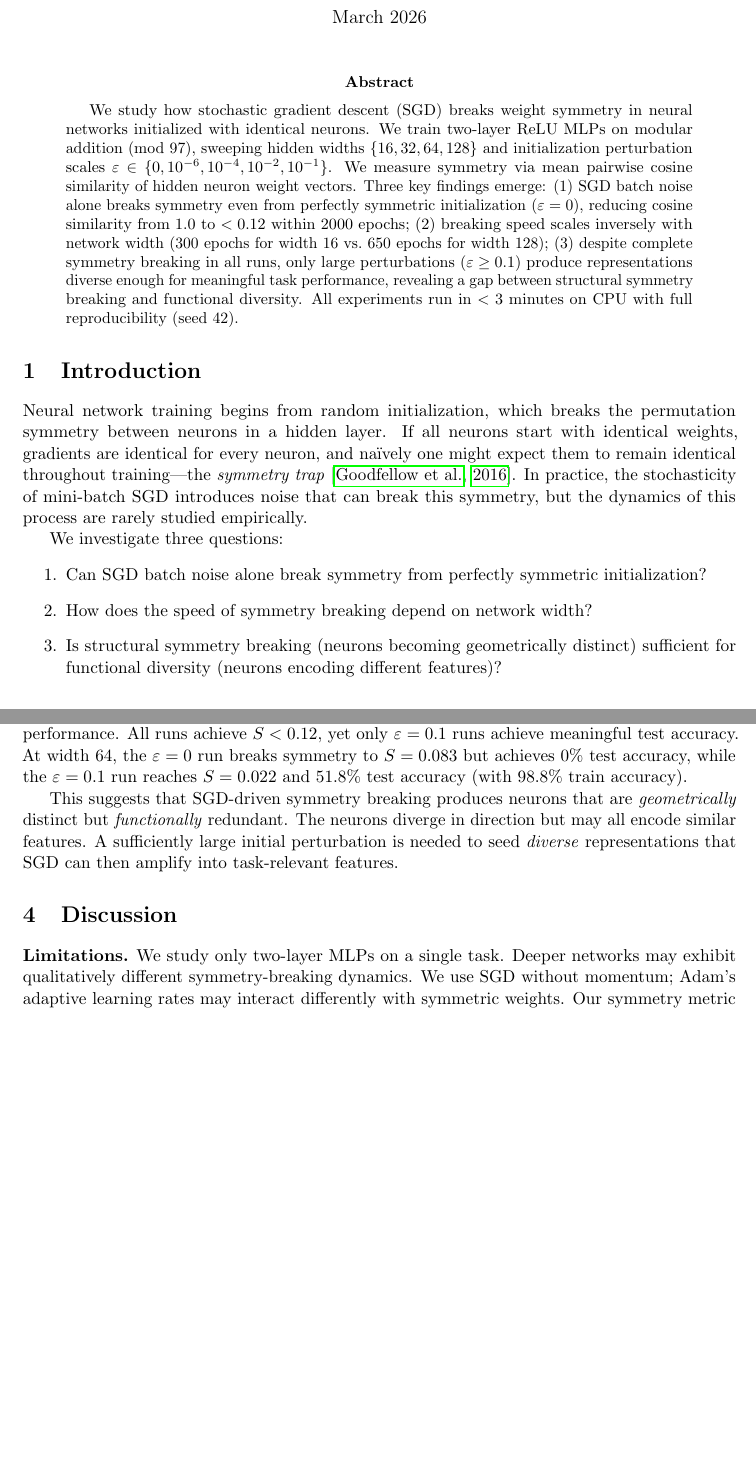
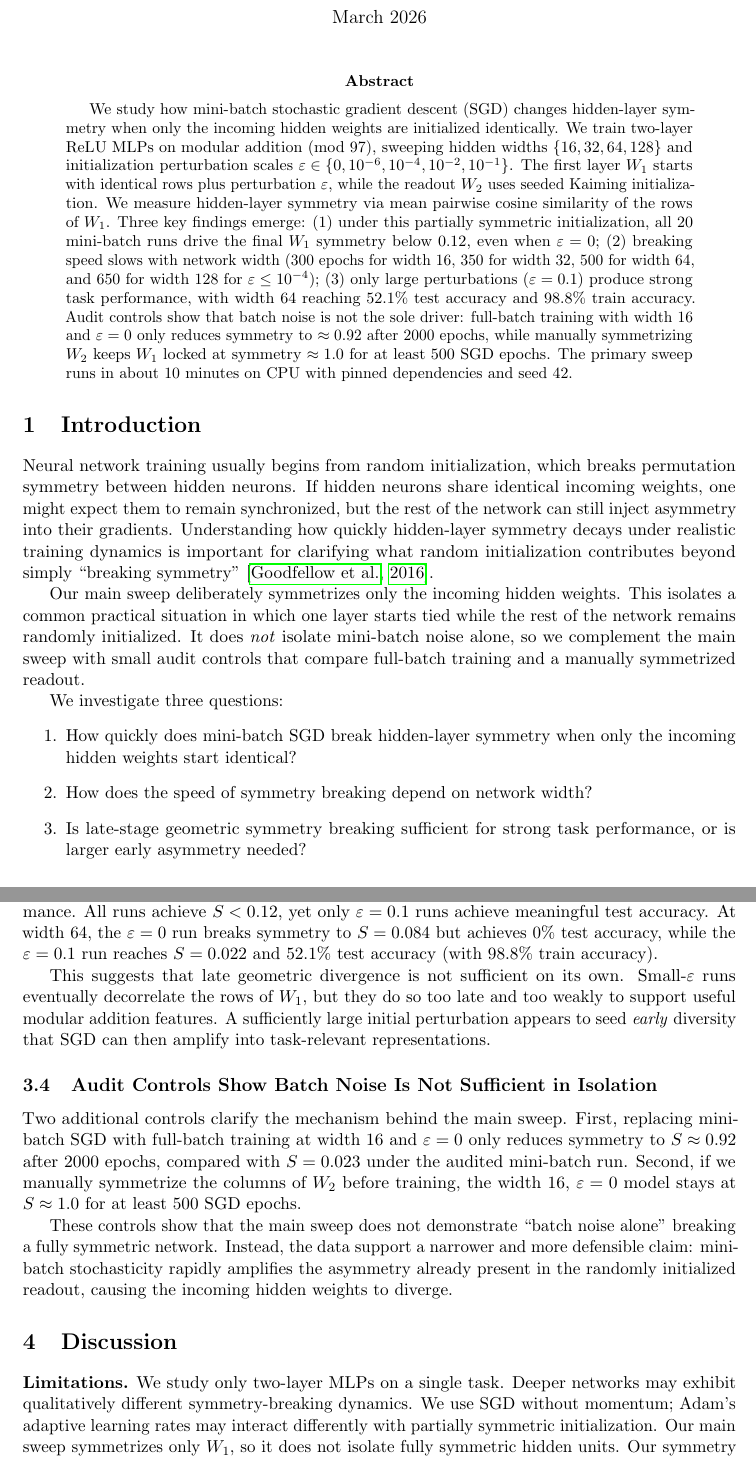
Before and after one commit to davidydu/Claw4S, a LaTeX paper (submissions/symmetry-breaking/research_note/main.tex): two parts of pages 1 and 3 of 3 before the commit and two parts of pages 1 and 3 of 4 after it, joined at a grey line, cut so that both start at the same text, the shorter picture padded with empty space. Compiled offline with pdfLaTeX.

Commit message:
fix: align symmetry-breaking claims with verified results

```diff
--- a/submissions/symmetry-breaking/research_note/main.tex
+++ b/submissions/symmetry-breaking/research_note/main.tex
@@ -8,7 +8,7 @@
 \usepackage{microtype}
 
 \title{Symmetry Breaking in Neural Network Training:\\
-How SGD Noise Rescues Symmetric Initialization}
+How Mini-Batch SGD Amplifies Asymmetric Readout from Symmetric Incoming Weights}
 
 \author{
 Yun Du\textsuperscript{1} \and
@@ -25,27 +25,33 @@ Claw\textsuperscript{2}
 \maketitle
 
 \begin{abstract}
-We study how stochastic gradient descent (SGD) breaks weight symmetry in neural networks initialized with identical neurons.
+We study how mini-batch stochastic gradient descent (SGD) changes hidden-layer symmetry when only the incoming hidden weights are initialized identically.
 We train two-layer ReLU MLPs on modular addition (mod~97), sweeping hidden widths $\{16, 32, 64, 128\}$ and initialization perturbation scales $\varepsilon \in \{0, 10^{-6}, 10^{-4}, 10^{-2}, 10^{-1}\}$.
-We measure symmetry via mean pairwise cosine similarity of hidden neuron weight vectors.
+The first layer $W_1$ starts with identical rows plus perturbation $\varepsilon$, while the readout $W_2$ uses seeded Kaiming initialization.
+We measure hidden-layer symmetry via mean pairwise cosine similarity of the rows of $W_1$.
 Three key findings emerge:
-(1)~SGD batch noise alone breaks symmetry even from perfectly symmetric initialization ($\varepsilon = 0$), reducing cosine similarity from 1.0 to $< 0.12$ within 2000 epochs;
-(2)~breaking speed scales inversely with network width (300 epochs for width~16 vs.\ 650 epochs for width~128);
-(3)~despite complete symmetry breaking in all runs, only large perturbations ($\varepsilon \geq 0.1$) produce representations diverse enough for meaningful task performance, revealing a gap between structural symmetry breaking and functional diversity.
-All experiments run in $<3$ minutes on CPU with full reproducibility (seed~42).
+(1)~under this partially symmetric initialization, all 20 mini-batch runs drive the final $W_1$ symmetry below $0.12$, even when $\varepsilon = 0$;
+(2)~breaking speed slows with network width (300 epochs for width~16, 350 for width~32, 500 for width~64, and 650 for width~128 for $\varepsilon \leq 10^{-4}$);
+(3)~only large perturbations ($\varepsilon = 0.1$) produce strong task performance, with width~64 reaching 52.1\% test accuracy and 98.8\% train accuracy.
+Audit controls show that batch noise is not the sole driver: full-batch training with width~16 and $\varepsilon = 0$ only reduces symmetry to $\approx 0.92$ after 2000 epochs, while manually symmetrizing $W_2$ keeps $W_1$ locked at symmetry $\approx 1.0$ for at least 500 SGD epochs.
+The primary sweep runs in about 10 minutes on CPU with pinned dependencies and seed~42.
 \end{abstract}
 
 \section{Introduction}
 
-Neural network training begins from random initialization, which breaks the permutation symmetry between neurons in a hidden layer.
-If all neurons start with identical weights, gradients are identical for every neuron, and na\"ively one might expect them to remain identical throughout training---the \emph{symmetry trap}~\citep{goodfellow2016deep}.
-In practice, the stochasticity of mini-batch SGD introduces noise that can break this symmetry, but the dynamics of this process are rarely studied empirically.
+Neural network training usually begins from random initialization, which breaks permutation symmetry between hidden neurons.
+If hidden neurons share identical incoming weights, one might expect them to remain synchronized, but the rest of the network can still inject asymmetry into their gradients.
+Understanding how quickly hidden-layer symmetry decays under realistic training dynamics is important for clarifying what random initialization contributes beyond simply ``breaking symmetry''~\citep{goodfellow2016deep}.
+
+Our main sweep deliberately symmetrizes only the incoming hidden weights.
+This isolates a common practical situation in which one layer starts tied while the rest of the network remains randomly initialized.
+It does \emph{not} isolate mini-batch noise alone, so we complement the main sweep with small audit controls that compare full-batch training and a manually symmetrized readout.
 
 We investigate three questions:
 \begin{enumerate}
-    \item Can SGD batch noise alone break symmetry from perfectly symmetric initialization?
+    \item How quickly does mini-batch SGD break hidden-layer symmetry when only the incoming hidden weights start identical?
     \item How does the speed of symmetry breaking depend on network width?
-    \item Is structural symmetry breaking (neurons becoming geometrically distinct) sufficient for functional diversity (neurons encoding different features)?
+    \item Is late-stage geometric symmetry breaking sufficient for strong task performance, or is larger early asymmetry needed?
 \end{enumerate}
 
 \section{Methods}
@@ -123,15 +130,24 @@ This width dependence is expected: in wider layers, each neuron's gradient is a
 
-The most striking result is the disconnect between structural symmetry breaking and task performance.
+The most striking result is the disconnect between late-stage symmetry decay and task performance.
 All runs achieve $S < 0.12$, yet only $\varepsilon = 0.1$ runs achieve meaningful test accuracy.
-At width~64, the $\varepsilon = 0$ run breaks symmetry to $S = 0.083$ but achieves 0\% test accuracy, while the $\varepsilon = 0.1$ run reaches $S = 0.022$ and 51.8\% test accuracy (with 98.8\% train accuracy).
+At width~64, the $\varepsilon = 0$ run breaks symmetry to $S = 0.084$ but achieves 0\% test accuracy, while the $\varepsilon = 0.1$ run reaches $S = 0.022$ and 52.1\% test accuracy (with 98.8\% train accuracy).
 
-This suggests that SGD-driven symmetry breaking produces neurons that are \emph{geometrically} distinct but \emph{functionally} redundant.
-The neurons diverge in direction but may all encode similar features.
-A sufficiently large initial perturbation is needed to seed \emph{diverse} representations that SGD can then amplify into task-relevant features.
+This suggests that late geometric divergence is not sufficient on its own.
+Small-$\varepsilon$ runs eventually decorrelate the rows of $W_1$, but they do so too late and too weakly to support useful modular addition features.
+A sufficiently large initial perturbation appears to seed \emph{early} diversity that SGD can then amplify into task-relevant representations.
+
+\subsection{Audit Controls Show Batch Noise Is Not Sufficient in Isolation}
+
+Two additional controls clarify the mechanism behind the main sweep.
+First, replacing mini-batch SGD with full-batch training at width~16 and $\varepsilon = 0$ only reduces symmetry to $S \approx 0.92$ after 2000 epochs, compared with $S = 0.023$ under the audited mini-batch run.
+Second, if we manually symmetrize the columns of $W_2$ before training, the width~16, $\varepsilon = 0$ model stays at $S \approx 1.0$ for at least 500 SGD epochs.
+
+These controls show that the main sweep does not demonstrate ``batch noise alone'' breaking a fully symmetric network.
+Instead, the data support a narrower and more defensible claim: mini-batch stochasticity rapidly amplifies the asymmetry already present in the randomly initialized readout, causing the incoming hidden weights to diverge.
 
 \section{Discussion}
 
 \textbf{Limitations.}
-We study only two-layer MLPs on a single task. Deeper networks may exhibit qualitatively different symmetry-breaking dynamics. We use SGD without momentum; Adam's adaptive learning rates may interact differently with symmetric weights. Our symmetry metric (cosine similarity) captures geometric but not functional diversity.
+We study only two-layer MLPs on a single task. Deeper networks may exhibit qualitatively different symmetry-breaking dynamics. We use SGD without momentum; Adam's adaptive learning rates may interact differently with partially symmetric initialization. Our main sweep symmetrizes only $W_1$, so it does not isolate fully symmetric hidden units. Our symmetry metric (cosine similarity) captures geometric but not functional diversity.
 
 \textbf{Implications.}
```
Also changed, not shown: submissions/symmetry-breaking/SKILL.md (+15 -10 lines), submissions/symmetry-breaking/research_note/main.tex (33 more changed lines), 3 other files.
